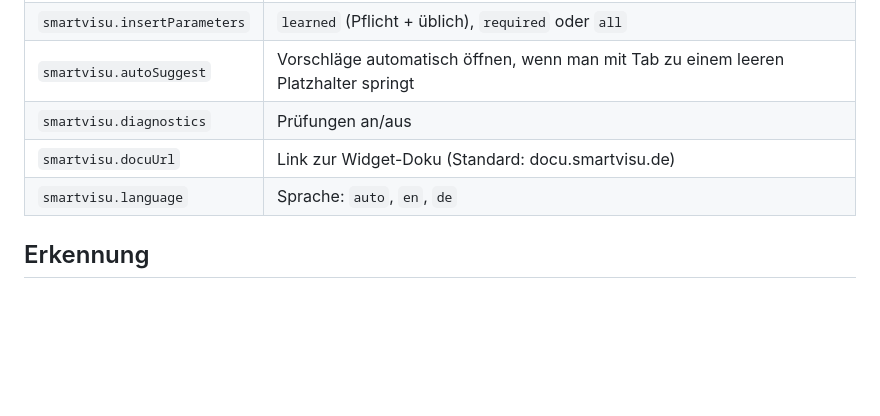
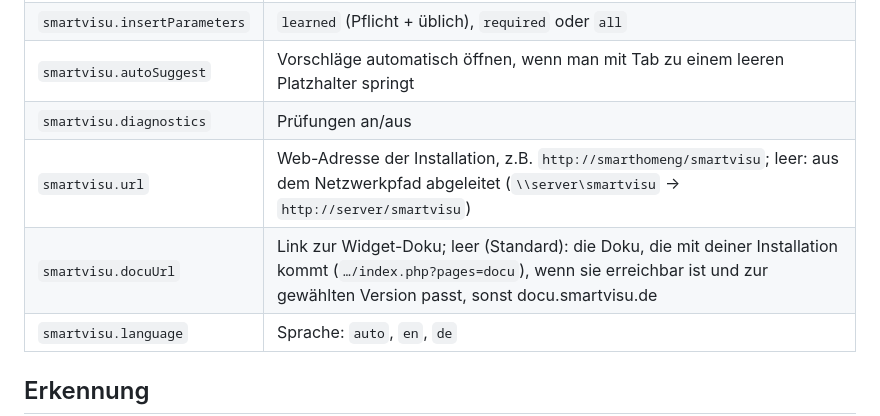
Before and after one commit to dasax/vscode-smartvisu, a Markdown page: README.de.md, the part around one of its changes. Drawn GitHub-style; blank space fills up the shorter version.

```diff
--- a/README.de.md
+++ b/README.de.md
@@ -124,7 +142,8 @@ Außerdem:
 | `smartvisu.insertParameters` | `learned` (Pflicht + üblich), `required` oder `all` |
 | `smartvisu.autoSuggest` | Vorschläge automatisch öffnen, wenn man mit Tab zu einem leeren Platzhalter springt |
 | `smartvisu.diagnostics` | Prüfungen an/aus |
-| `smartvisu.docuUrl` | Link zur Widget-Doku (Standard: docu.smartvisu.de) |
+| `smartvisu.url` | Web-Adresse der Installation, z.B. `http://smarthomeng/smartvisu`; leer: aus dem Netzwerkpfad abgeleitet (`\\server\smartvisu` → `http://server/smartvisu`) |
+| `smartvisu.docuUrl` | Link zur Widget-Doku; leer (Standard): die Doku, die mit deiner Installation kommt (`…/index.php?pages=docu`), wenn sie erreichbar ist und zur gewählten Version passt, sonst docu.smartvisu.de |
 | `smartvisu.language` | Sprache: `auto`, `en`, `de` |
 
 ## Erkennung
```
Also changed, not shown: other parts of README.de.md (+23 -5 lines), CHANGELOG.md (+19 -0 lines), README.md (+25 -6 lines), media/screenshot-editor.png (added), 12 other files.
